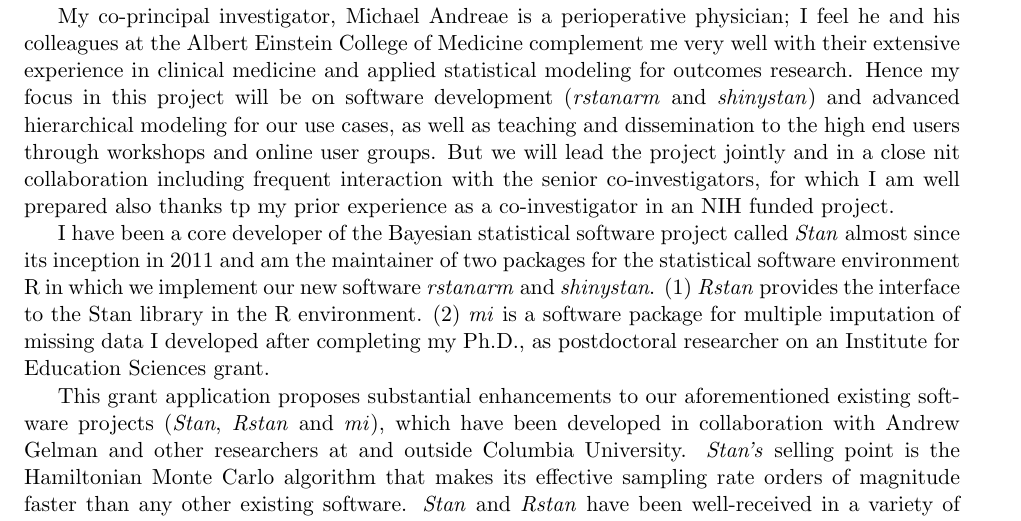
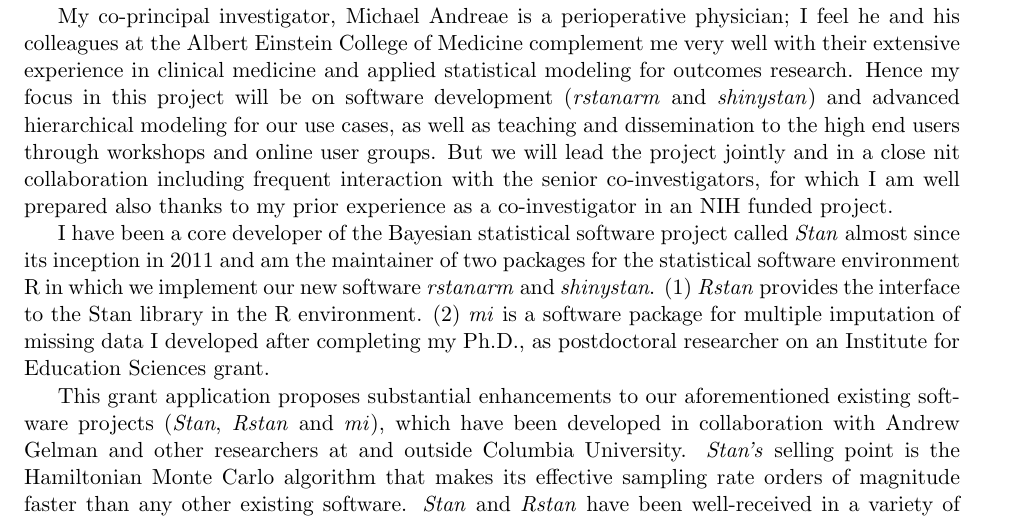
Before and after one commit to mhandreae/PA-14-156, a LaTeX document (Biosketch/Goodrich_biosketch.tex): part of page 1 of 5, cut so that both start at the same text. Compiled offline with pdfLaTeX.

Commit message:
typos corrected

```diff
--- a/Biosketch/Goodrich_biosketch.tex
+++ b/Biosketch/Goodrich_biosketch.tex
@@ -80,20 +80,26 @@
 I feel he and his colleagues at the Albert Einstein College of Medicine complement
 me very well with their extensive experience in clinical medicine and applied
 statistical modeling for outcomes research. Hence my focus in this project will
-be on software development (\textit{rstanarm} and \textit{shinystan}) and advanced hierarchical modeling for our use cases, as well as teaching and dissemination
-to the high end users through workshops and online user groups. But we will lead
-the project jointly and in a close nit collaboration including frequent interaction
-with the senior co-investigators, for which I am well prepared also thanks tp my
-prior experience as a co-investigator in an NIH funded project.
+be on software development (\textit{rstanarm} and \textit{shinystan}) and
+advanced hierarchical modeling for our use cases, as well as teaching and
+dissemination to the high end users through workshops and online user groups.
+But we will lead the project jointly and in a close nit collaboration including
+frequent interaction with the senior co-investigators, for which I am well
+prepared also thanks to my prior experience as a co-investigator in an NIH
+funded project.
 
-I have been a core developer of the Bayesian statistical software project called \textit{Stan} almost since its inception in 2011 and am the maintainer of two packages
-for the statistical software environment R in which we implement our new software \textit{rstanarm} and \textit{shinystan}. (1) \textit{Rstan} provides the interface
+I have been a core developer of the Bayesian statistical software project called
+\textit{Stan} almost since its inception in 2011 and am the maintainer of two packages
+for the statistical software environment R in which we implement our new software
+\textit{rstanarm} and \textit{shinystan}. (1) \textit{Rstan} provides the interface
 to the Stan library in the R environment. (2) \textit{mi} is a software package
-for multiple imputation of missing data I developed after completing my Ph.D., as postdoctoral researcher on an Institute for Education Sciences grant.
+for multiple imputation of missing data I developed after completing my Ph.D., as
+postdoctoral researcher on an Institute for Education Sciences grant.
 
 This grant application proposes substantial enhancements to our aforementioned
 existing software projects (\textit{Stan}, \textit{Rstan} and \textit{mi}), which
-have been developed in collaboration with Andrew Gelman and other researchers at and outside Columbia University. \textit{Stan's} selling point is the Hamiltonian Monte
+have been developed in collaboration with Andrew Gelman and other researchers at and
+outside Columbia University. \textit{Stan's} selling point is the Hamiltonian Monte
 Carlo algorithm that makes its effective sampling rate orders of magnitude faster
 than any other existing software. \textit{Stan} and \textit{Rstan} have been
 well-received in a variety of scientific fields. In the past five years, \textit{Stan}
```
Also changed, not shown: Biosketch/Goodrich_biosketch.pdf, 2 other files.
